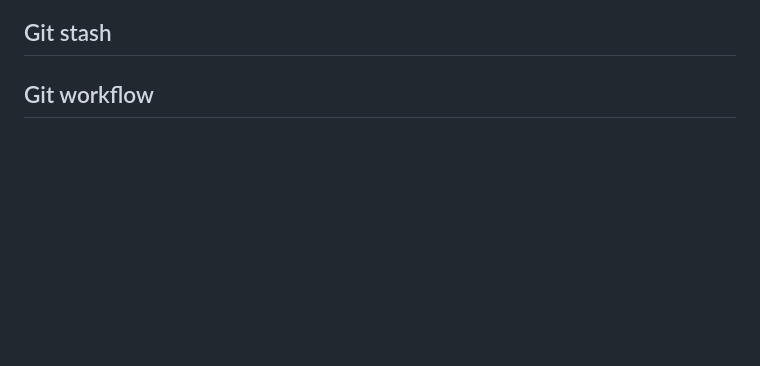
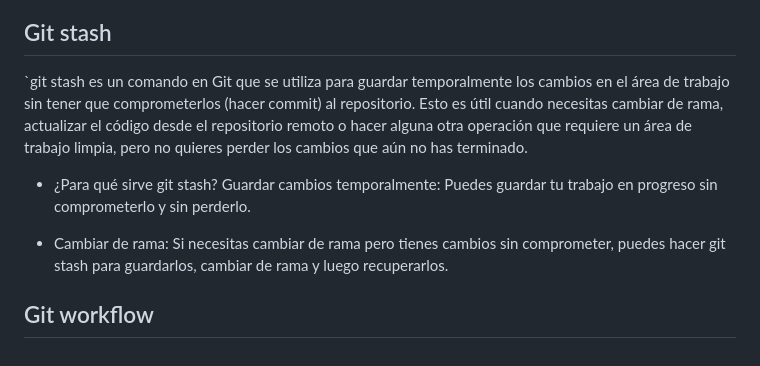
Before and after one commit to farahtaab/extraGIT, a Markdown page: README.md, the part around the change. GitHub-like rendering; blank space fills up the shorter version.

Commit message:
Antes de stash

```diff
--- a/README.md
+++ b/README.md
@@ -67,4 +67,11 @@ Haremos lo siguiente:
 
 ## Git stash
 
+`git stash es un comando en Git que se utiliza para guardar temporalmente los cambios en el área de trabajo sin tener que comprometerlos (hacer commit) al repositorio. Esto es útil cuando necesitas cambiar de rama, actualizar el código desde el repositorio remoto o hacer alguna otra operación que requiere un área de trabajo limpia, pero no quieres perder los cambios que aún no has terminado.
+
+* ¿Para qué sirve git stash?
+Guardar cambios temporalmente: Puedes guardar tu trabajo en progreso sin comprometerlo y sin perderlo.
+
+* Cambiar de rama: Si necesitas cambiar de rama pero tienes cambios sin comprometer, puedes hacer git stash para guardarlos, cambiar de rama y luego recuperarlos.
+
 ## Git workflow
```
